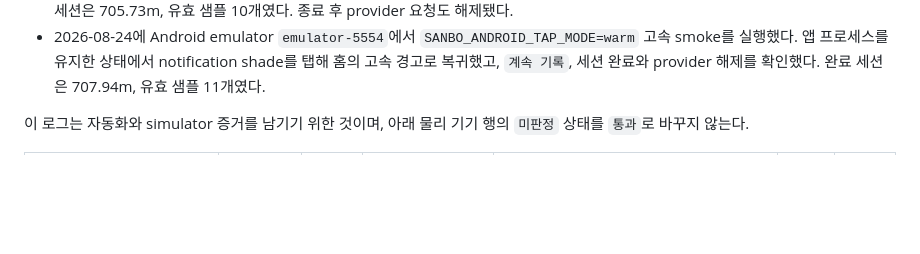
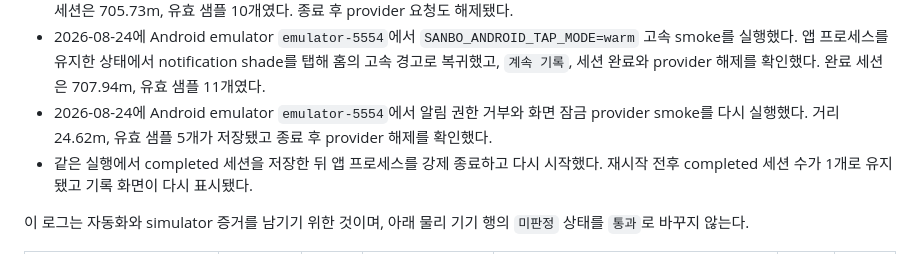
Before and after one commit to devcsb/sanbo, a Markdown page: docs/DEVICE_VALIDATION.md, the part around the change. Rendered like a GitHub page; blank space fills up the shorter version.

Commit message:
record emulator restart validation

```diff
--- a/docs/DEVICE_VALIDATION.md
+++ b/docs/DEVICE_VALIDATION.md
@@ -187,6 +187,8 @@ IOS_SIMULATOR_ID=96749A10-F3A8-4C98-87EE-79A8EE439BDA \
 - 원격 CI run `32685707316`이 현재 HEAD `3cb99ce424477569e0aa4891edd67dcd2516509b`에서 Flutter quality와 native platform tests 모두 성공했다.
 - 2026-08-24에 Android emulator `emulator-5554`에서 `SANBO_ANDROID_NOTIFICATION_PERMISSION=deny` 고속 cold tap smoke를 추가로 실행했다. 시스템 high-speed 알림은 게시되지 않았고 앱을 전면에 올린 뒤 앱 내부 `계속 기록`으로 복귀했으며, 완료 세션은 705.73m, 유효 샘플 10개였다. 종료 후 provider 요청도 해제됐다.
 - 2026-08-24에 Android emulator `emulator-5554`에서 `SANBO_ANDROID_TAP_MODE=warm` 고속 smoke를 실행했다. 앱 프로세스를 유지한 상태에서 notification shade를 탭해 홈의 고속 경고로 복귀했고, `계속 기록`, 세션 완료와 provider 해제를 확인했다. 완료 세션은 707.94m, 유효 샘플 11개였다.
+- 2026-08-24에 Android emulator `emulator-5554`에서 알림 권한 거부와 화면 잠금 provider smoke를 다시 실행했다. 거리 24.62m, 유효 샘플 5개가 저장됐고 종료 후 provider 해제를 확인했다.
+- 같은 실행에서 completed 세션을 저장한 뒤 앱 프로세스를 강제 종료하고 다시 시작했다. 재시작 전후 completed 세션 수가 1개로 유지됐고 기록 화면이 다시 표시됐다.
 
 이 로그는 자동화와 simulator 증거를 남기기 위한 것이며, 아래 물리 기기 행의
 `미판정` 상태를 `통과`로 바꾸지 않는다.
```
